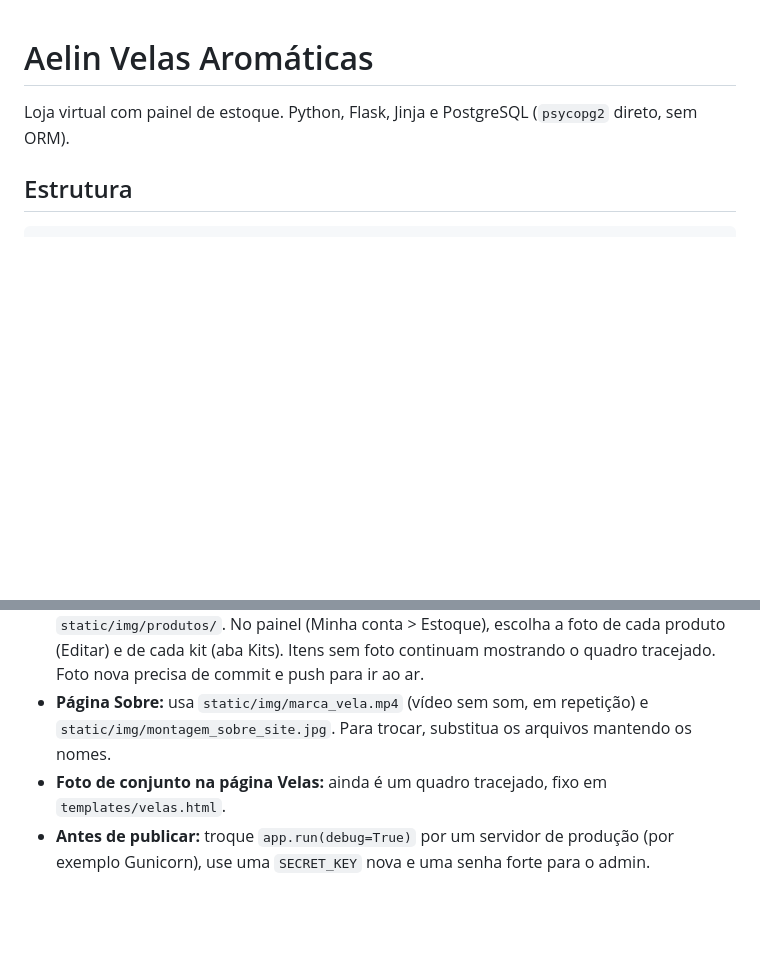
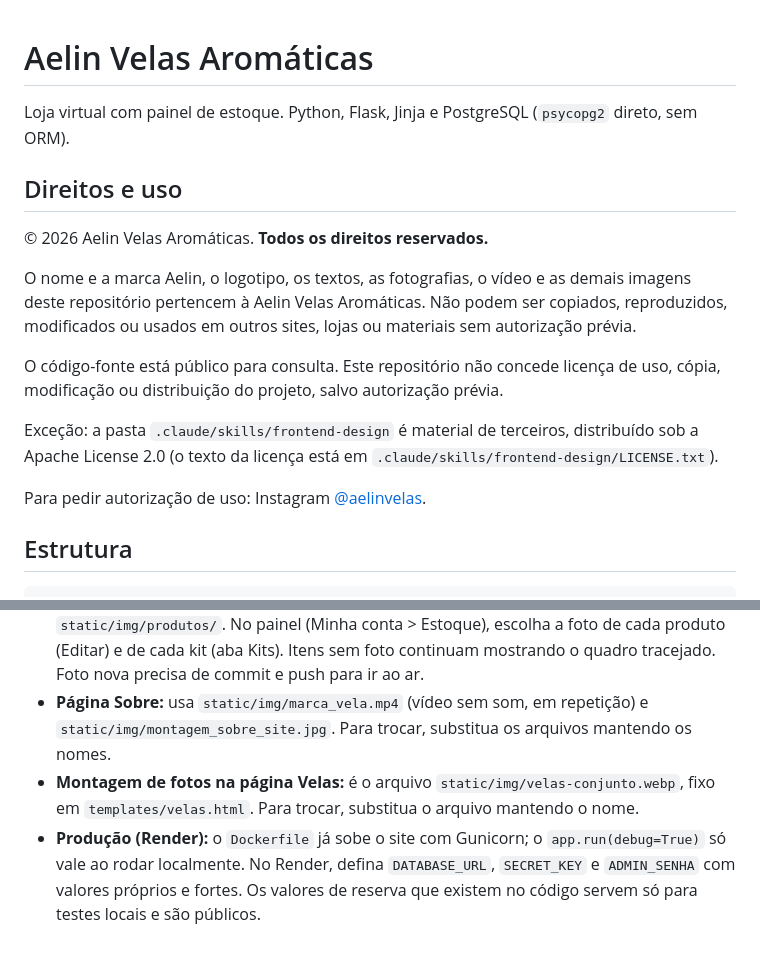
Before and after one commit to ReMeiradL/AELIN_Velas, a Markdown page: README.md, 2 parts joined by grey strips. GitHub-like rendering; blank space fills up the shorter version.

Commit message:
Adiciona aviso de direitos ao README e atualiza trechos desatualizados
- Nova seção "Direitos e uso": todos os direitos reservados sobre marca,
  textos, fotos e vídeo; código público para consulta, sem licença de
  reuso; exceção para a skill de terceiros (Apache 2.0).
- Página Velas: a montagem de fotos já existe (velas-conjunto.webp).
- Produção: o Dockerfile já usa Gunicorn; orienta definir DATABASE_URL,
  SECRET_KEY e ADMIN_SENHA no Render.

Co-Authored-By: Claude Sonnet 5.5 <noreply@anthropic.com>

```diff
--- a/README.md
+++ b/README.md
@@ -1,6 +1,22 @@
 # Aelin Velas Aromáticas
 
 Loja virtual com painel de estoque. Python, Flask, Jinja e PostgreSQL (`psycopg2` direto, sem ORM).
+
+## Direitos e uso
+
+© 2026 Aelin Velas Aromáticas. **Todos os direitos reservados.**
+
+O nome e a marca Aelin, o logotipo, os textos, as fotografias, o vídeo e as demais imagens deste repositório
+pertencem à Aelin Velas Aromáticas. Não podem ser copiados, reproduzidos, modificados ou usados em outros
+sites, lojas ou materiais sem autorização prévia.
+
+O código-fonte está público para consulta. Este repositório não concede licença de uso, cópia, modificação
+ou distribuição do projeto, salvo autorização prévia.
+
+Exceção: a pasta `.claude/skills/frontend-design` é material de terceiros, distribuído sob a Apache License 2.0
+(o texto da licença está em `.claude/skills/frontend-design/LICENSE.txt`).
+
+Para pedir autorização de uso: Instagram [@aelinvelas](https://instagram.com/aelinvelas).
 
 ## Estrutura
 
@@ -58,6 +74,8 @@ AELIN/
   Itens sem foto continuam mostrando o quadro tracejado. Foto nova precisa de commit e push para ir ao ar.
 - **Página Sobre:** usa `static/img/marca_vela.mp4` (vídeo sem som, em repetição) e
   `static/img/montagem_sobre_site.jpg`. Para trocar, substitua os arquivos mantendo os nomes.
-- **Foto de conjunto na página Velas:** ainda é um quadro tracejado, fixo em `templates/velas.html`.
-- **Antes de publicar:** troque `app.run(debug=True)` por um servidor de produção (por exemplo Gunicorn),
-  use uma `SECRET_KEY` nova e uma senha forte para o admin.
+- **Montagem de fotos na página Velas:** é o arquivo `static/img/velas-conjunto.webp`, fixo em
+  `templates/velas.html`. Para trocar, substitua o arquivo mantendo o nome.
+- **Produção (Render):** o `Dockerfile` já sobe o site com Gunicorn; o `app.run(debug=True)` só vale ao rodar
+  localmente. No Render, defina `DATABASE_URL`, `SECRET_KEY` e `ADMIN_SENHA` com valores próprios e fortes.
+  Os valores de reserva que existem no código servem só para testes locais e são públicos.
```
